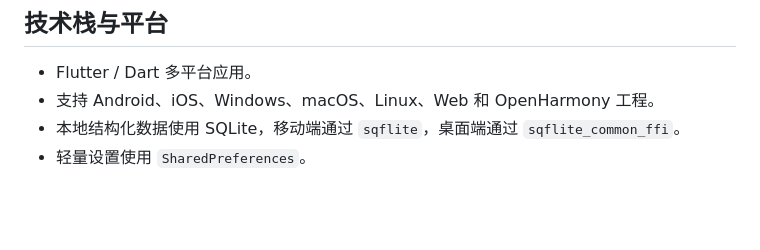
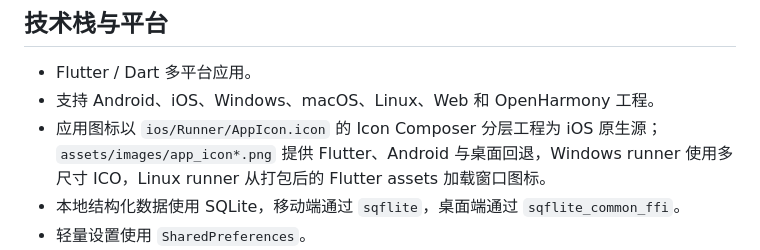
Before and after one commit to miloquinn/open-reading, a Markdown page: structure.md, the part around the change. GitHub-like rendering; blank space fills up the shorter version.

Commit message:
Keep icon regeneration paths discoverable
Document the native Icon Composer source and the platform-specific raster consumers so future icon refreshes remain synchronized.

Confidence: high

Scope-risk: narrow

Directive: Regenerate mobile, desktop, web, and OpenHarmony icon assets from the shared design source

Tested: Documentation diff check

```diff
--- a/structure.md
+++ b/structure.md
@@ -19,6 +19,7 @@
 
 - Flutter / Dart 多平台应用。
 - 支持 Android、iOS、Windows、macOS、Linux、Web 和 OpenHarmony 工程。
+- 应用图标以 `ios/Runner/AppIcon.icon` 的 Icon Composer 分层工程为 iOS 原生源；`assets/images/app_icon*.png` 提供 Flutter、Android 与桌面回退，Windows runner 使用多尺寸 ICO，Linux runner 从打包后的 Flutter assets 加载窗口图标。
 - 本地结构化数据使用 SQLite，移动端通过 `sqflite`，桌面端通过 `sqflite_common_ffi`。
 - 轻量设置使用 `SharedPreferences`。
 - 在线书源使用 Open Reading Source Protocol，不包含 Legado 兼容层。
```
